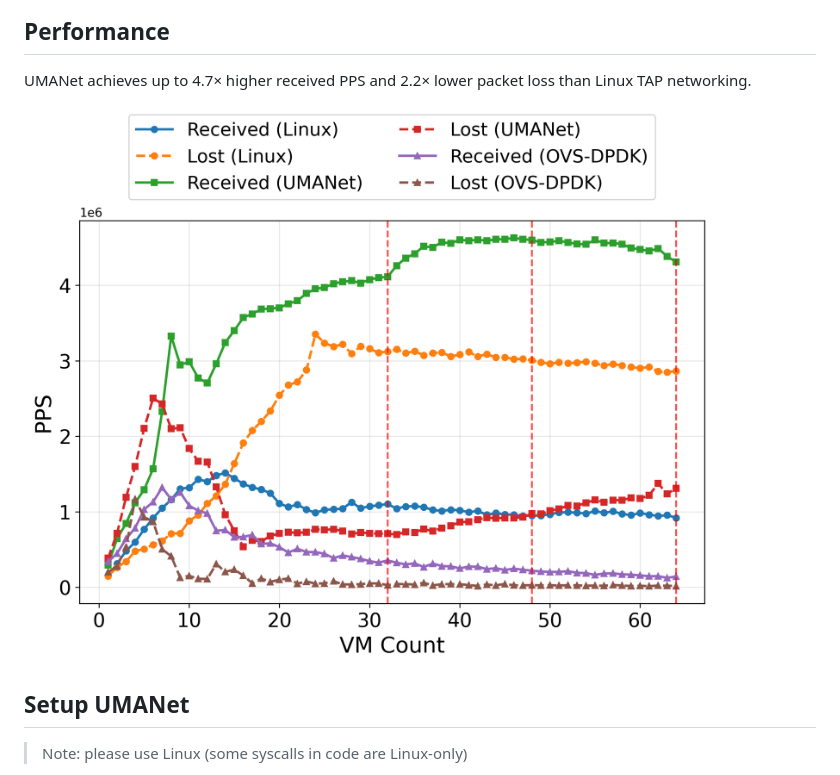
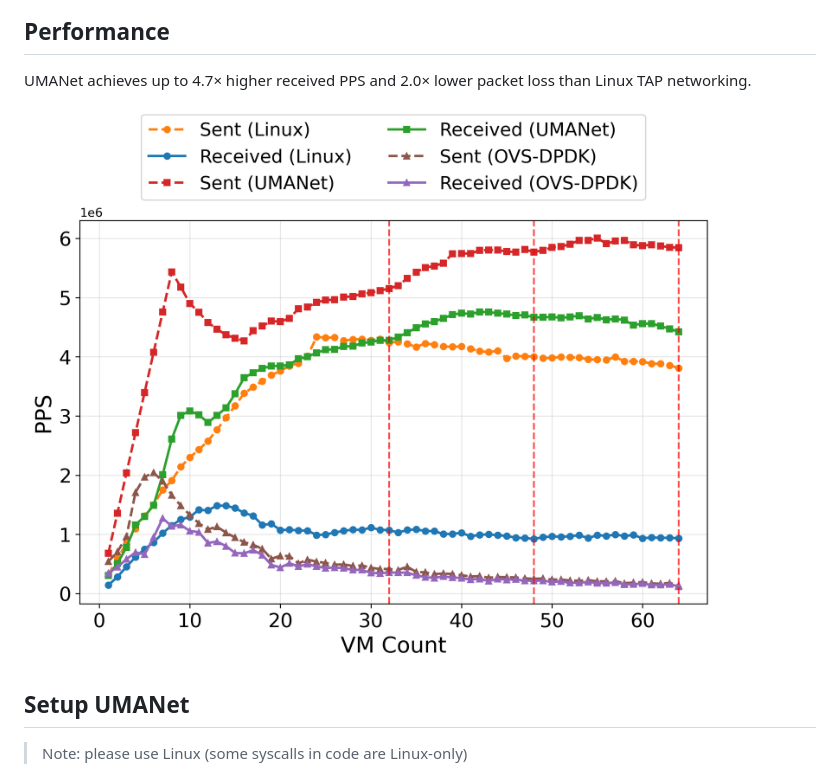
Before and after one commit to umanet-stack/umanet, a Markdown page: README.md, the part around the change. Drawn GitHub-style; pictures changed too: docs/iperf_udp_pps.png.

Commit message:
fig (#39)

```diff
--- a/README.md
+++ b/README.md
@@ -17,7 +17,7 @@ UMANet further decomposes the fast path into 4 types: ETH RX, ETH TX, vhost RX,
 ![Architecture](./docs/architecture.png)
 
 ## Performance
-UMANet achieves up to 4.7× higher received PPS and 2.2× lower packet loss than Linux TAP networking.
+UMANet achieves up to 4.7× higher received PPS and 2.0× lower packet loss than Linux TAP networking.
 
 ![Performance](./docs/iperf_udp_pps.png)
 
```
